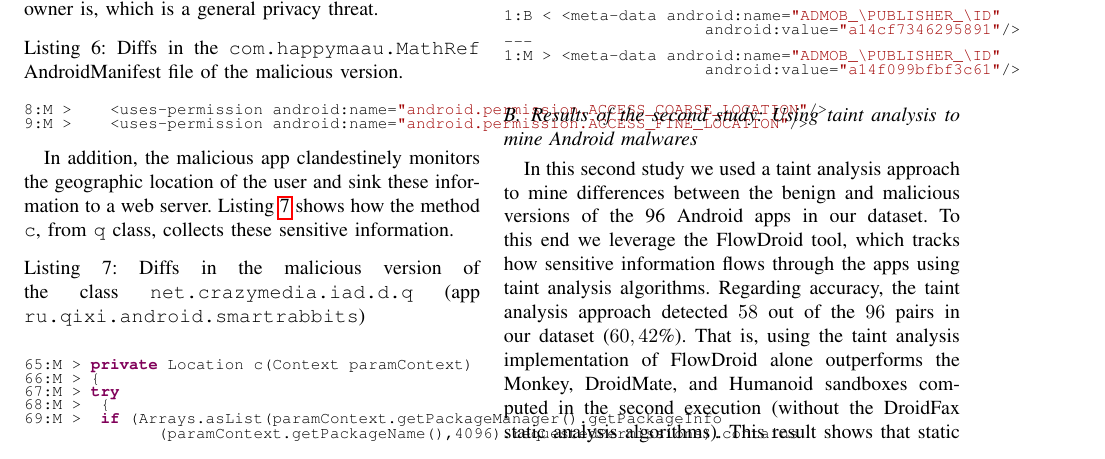
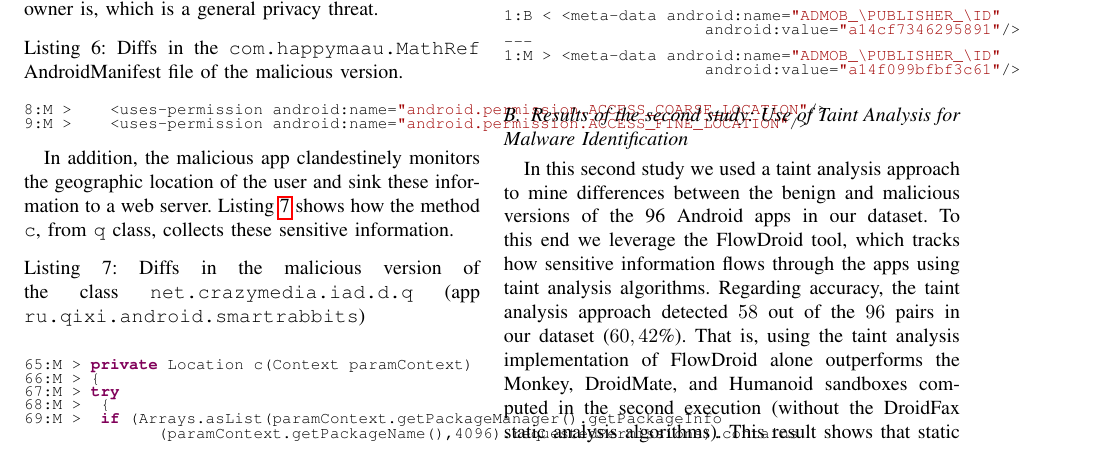
Before and after one commit to droidxp/paper-replication, a LaTeX paper (main.tex, which reads results.tex): part of page 10 of 14, cut so that both start at the same text. Compiled offline with pdfLaTeX; a missing font is replaced by an installed copy or a similar font; a LaTeX package or settings file that is missing is left out.

Commit message:
update on the response letter to address some observation from R3

```diff
--- a/results.tex
+++ b/results.tex
@@ -324,7 +324,7 @@ approach into the task for detecting malwares.
 
 
 
-\subsection{Results of the second study: Using taint analysis to mine Android malwares}\label{sec:res-ss}
+\subsection{Results of the second study: Use of Taint Analysis for Malware Identification}\label{sec:res-ss}
 
 In this second study we used a taint analysis approach to mine differences between the
 benign and malicious versions of the 96 Android apps in our dataset. To this end we leverage the FlowDroid
```
